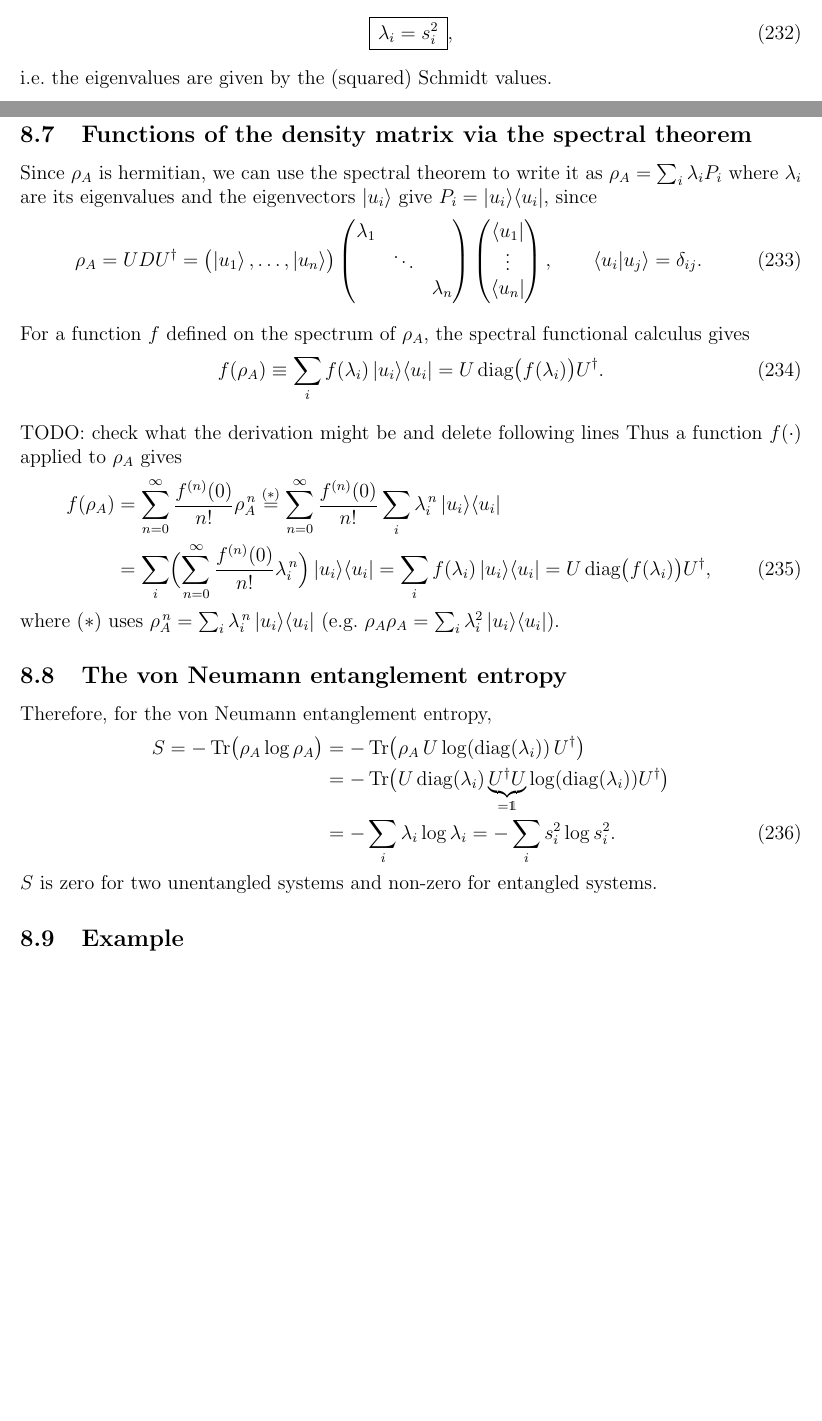
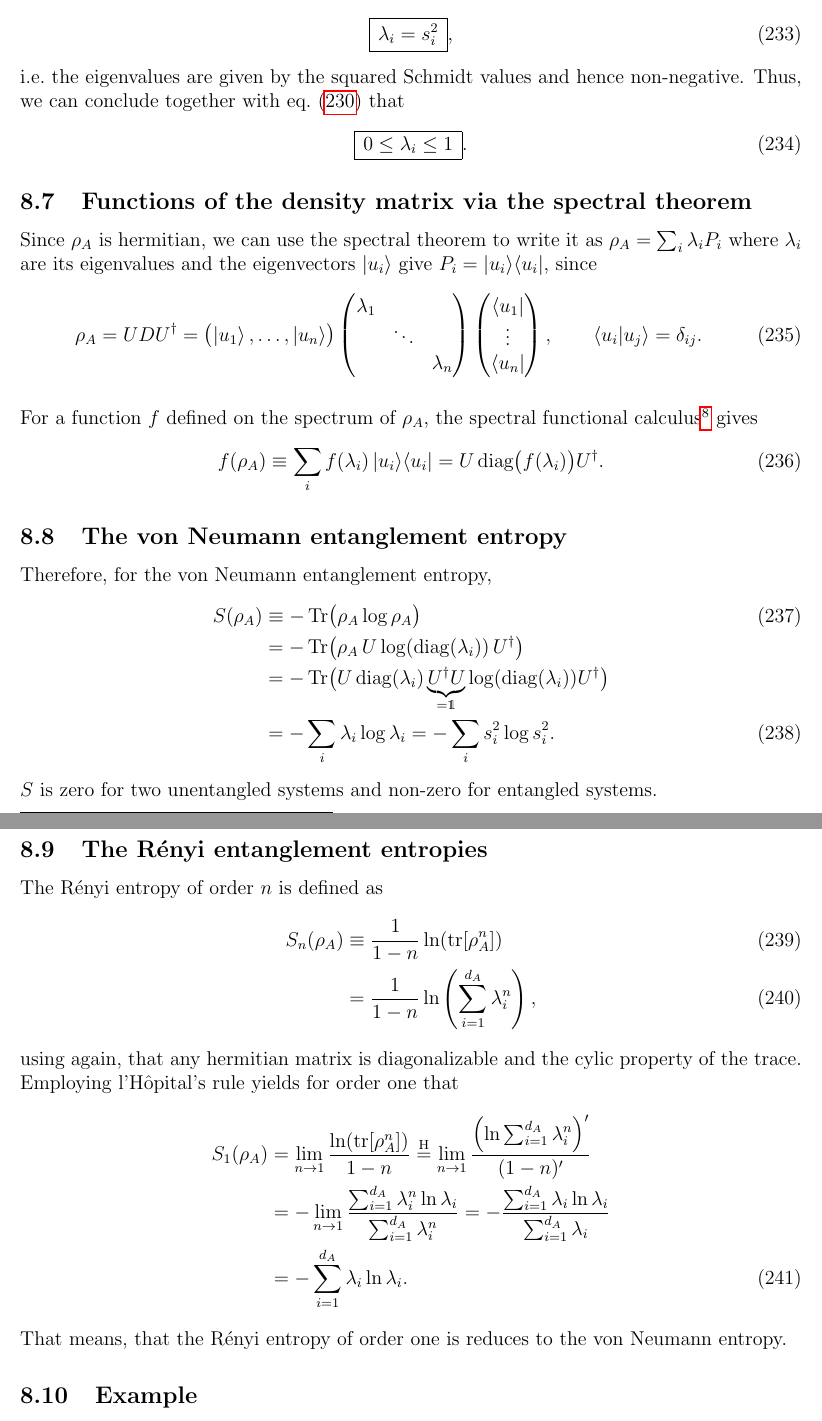
Before and after one commit to FerdinandToelkes/physics-notes, a LaTeX document (main.tex, which reads notes/density_matrix_entanglement_svd/main.tex): two parts of pages 45 and 46 of 53 before the commit and two parts of pages 46 and 47 of 54 after it, joined at a grey line, cut so that both start at the same text, the shorter picture padded with empty space. Compiled offline with pdfLaTeX.

Commit message:
Started including renyi entropy

```diff
--- a/notes/density_matrix_entanglement_svd/main.tex
+++ b/notes/density_matrix_entanglement_svd/main.tex
@@ -109,7 +122,10 @@ $\rho_A=ODO^\dagger=US^2 U^\dagger$ and $D=\diag(\lambda_1,\dots)$, so that
 \begin{equation}
 \boxed{\,\lambda_i=s_i^2\,},
 \end{equation}
-i.e.\ the eigenvalues are given by the (squared) Schmidt values.
+i.e.\ the eigenvalues are given by the squared Schmidt values and hence non-negative. Thus, we can conclude together with \cref{eq:eigenvalues_reduced_density_matrix_sum_to_one} that
+\begin{equation}
+      \boxed{\, 0 \leq \lambda_i \leq 1 \,} . \label{eq:range_of_eigenvalues_of_reduced_density_matrix}
+\end{equation}
 
 \subsection{Functions of the density matrix via the spectral theorem}
 
@@ -125,35 +141,42 @@ $\ket{u_i}$ give $P_i=\dyad{u_i}{u_i}$, since
 
 
 For a function $f$ defined on the spectrum of $\rho_A$, the spectral
-functional calculus gives
+functional calculus\footnote{See for example Nicholas, J. H. (2008). \emph{Functions of matrices: theory and computation.}} gives
 \begin{equation}
 f(\rho_A)\equiv\sum_i f(\lambda_i)\dyad{u_i}{u_i}
 =U\diag\bigl(f(\lambda_i)\bigr)U^\dagger.
 \end{equation}
 
-TODO: check what the derivation might be and delete following lines
-Thus a function $f(\cdot)$ applied to $\rho_A$ gives
-\begin{align}
-f(\rho_A)
-&=\sum_{n=0}^{\infty}\frac{f^{(n)}(0)}{n!}\rho_A^{\,n}
-\overset{(*)}{=}\sum_{n=0}^{\infty}\frac{f^{(n)}(0)}{n!}\sum_i\lambda_i^{\,n}\dyad{u_i}{u_i}\notag\\
-&=\sum_i\Bigl(\sum_{n=0}^{\infty}\frac{f^{(n)}(0)}{n!}\lambda_i^{\,n}\Bigr)\dyad{u_i}{u_i}
-=\sum_i f(\lambda_i)\dyad{u_i}{u_i}=U\diag\bigl(f(\lambda_i)\bigr)U^\dagger,
-\end{align}
-where $(*)$ uses $\rho_A^{\,n}=\sum_i\lambda_i^{\,n}\dyad{u_i}{u_i}$ (e.g.\
-$\rho_A\rho_A=\sum_i\lambda_i^2\dyad{u_i}{u_i}$).
-
 \subsection{The von Neumann entanglement entropy}
 
 Therefore, for the von Neumann entanglement entropy,
 \begin{align}
-S=-\Tr\bigl(\rho_A\log\rho_A\bigr)
+S(\rho_A)&\equiv-\Tr\bigl(\rho_A\log\rho_A\bigr) \\
 &=-\Tr\bigl(\rho_A\,U\log(\diag(\lambda_i))\,U^\dagger\bigr)\notag\\
 &=-\Tr\bigl(U\diag(\lambda_i)\underbrace{U^\dagger U}_{=\mathds 1}\log(\diag(\lambda_i))U^\dagger\bigr)\notag\\
 &=-\sum_i\lambda_i\log\lambda_i
 =-\sum_i s_i^2\log s_i^2.
 \end{align}
 $S$ is zero for two unentangled systems and non-zero for entangled systems.
+
+\subsection{The Rényi entanglement entropies}
+
+The Rényi entropy of order $n$ is defined as
+\begin{align}
+      S_n(\rho_A) &\equiv \frac{1}{1-n} \ln (\Trace[\rho_A^n]) \\
+      &=  \frac{1}{1-n} \ln \left( \sum_{i=1}^{d_A} \lambda_i^n \right),
+\end{align}
+using again, that any hermitian matrix is diagonalizable and the cylic property of the trace.
+Employing l'Hôpital's rule yields for order one that
+\begin{align}
+      S_1(\rho_A) &= \lim_{n \rightarrow 1} \frac{\ln (\Trace[\rho_A^n])}{1-n}
+      \overset{\mathrm{H}}{=} \lim_{n \rightarrow 1} \frac{\left( \ln \sum_{i=1}^{d_A} \lambda_i^n \right)'}{(1-n)'} \notag \\
+      &= - \lim_{n \rightarrow 1} \frac{\sum_{i=1}^{d_A} \lambda_i^n \ln \lambda_i }{\sum_{i=1}^{d_A} \lambda_i^n}
+      = - \frac{\sum_{i=1}^{d_A} \lambda_i \ln \lambda_i }{\sum_{i=1}^{d_A} \lambda_i} \notag \\
+      &= - \sum_{i=1}^{d_A} \lambda_i \ln \lambda_i .
+\end{align}
+That means, that the Rényi entropy of order one is reduces to the von Neumann entropy.
+
 
 \subsection{Example}
 
```
Also changed, not shown: notes/density_matrix_entanglement_svd/main.pdf, notes/density_matrix_entanglement_svd/main.tex (30 more changed lines), 1 other file.
